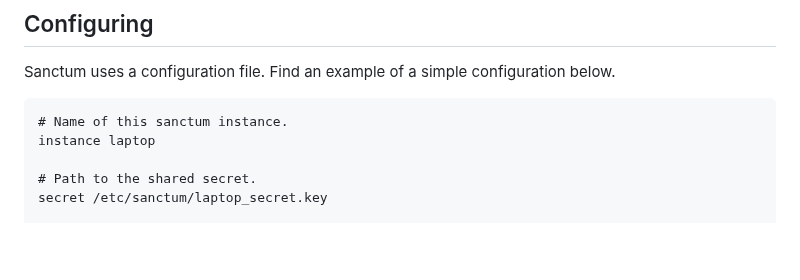
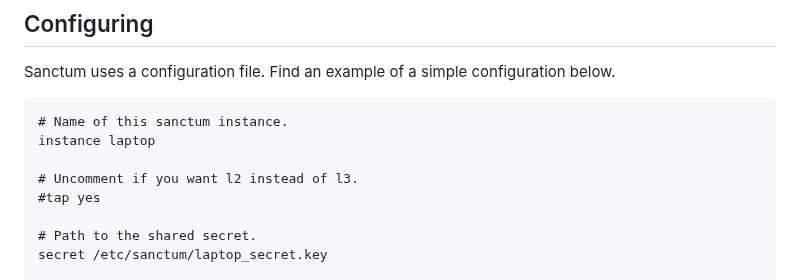
Before and after one commit to jorisvink/sanctum, a Markdown page: README.md, the part around the change. Drawn GitHub-style; blank space fills up the shorter version.

Commit message:
add tap to example config

```diff
--- a/README.md
+++ b/README.md
@@ -163,6 +163,9 @@ a simple configuration below.
 # Name of this sanctum instance.
 instance laptop
 
+# Uncomment if you want l2 instead of l3.
+#tap yes
+
 # Path to the shared secret.
 secret /etc/sanctum/laptop_secret.key
 
```
